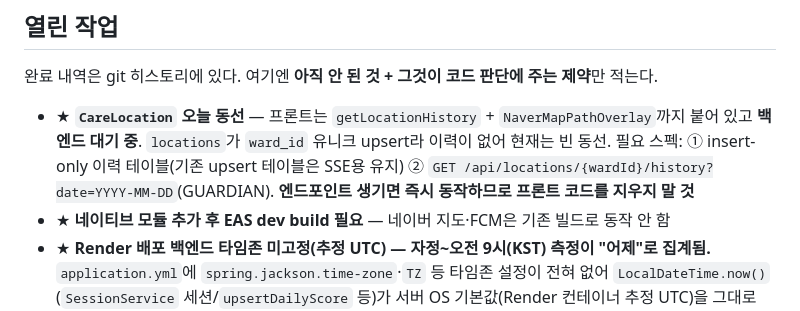
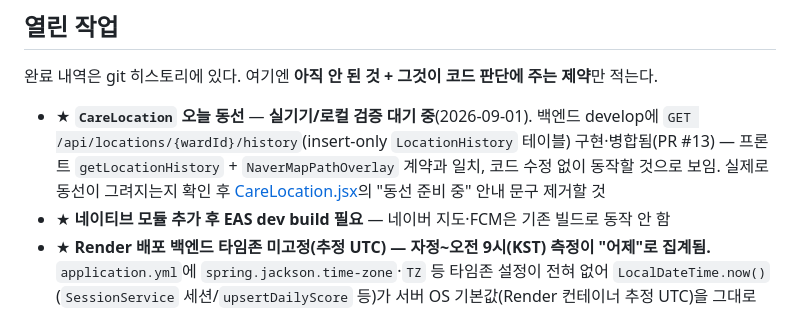
Before and after one commit to Hanium-2026/Frontend, a Markdown page: AGENTS.md, the part around the change. Drawn GitHub-style.

Commit message:
📝 Docs: 위치 히스토리 백엔드 구현 반영, 검증 대기로 갱신

```diff
--- a/AGENTS.md
+++ b/AGENTS.md
@@ -153,7 +153,7 @@ WARD `result`·`session-detail`, GUARDIAN `session-detail` 세 라우트가 모
 ## 열린 작업
 완료 내역은 git 히스토리에 있다. 여기엔 **아직 안 된 것 + 그것이 코드 판단에 주는 제약**만 적는다.
 
-- ★ **`CareLocation` 오늘 동선** — 프론트는 `getLocationHistory` + `NaverMapPathOverlay`까지 붙어 있고 **백엔드 대기 중**. `locations`가 `ward_id` 유니크 upsert라 이력이 없어 현재는 빈 동선. 필요 스펙: ① insert-only 이력 테이블(기존 upsert 테이블은 SSE용 유지) ② `GET /api/locations/{wardId}/history?date=YYYY-MM-DD`(GUARDIAN). **엔드포인트 생기면 즉시 동작하므로 프론트 코드를 지우지 말 것**
+- ★ **`CareLocation` 오늘 동선** — **실기기/로컬 검증 대기 중**(2026-09-01). 백엔드 develop에 `GET /api/locations/{wardId}/history`(insert-only `LocationHistory` 테이블) 구현·병합됨(PR #13) — 프론트 `getLocationHistory` + `NaverMapPathOverlay` 계약과 일치, 코드 수정 없이 동작할 것으로 보임. 실제로 동선이 그려지는지 확인 후 [CareLocation.jsx](src/screens/caregiver/CareLocation.jsx)의 "동선 준비 중" 안내 문구 제거할 것
 - ★ **네이티브 모듈 추가 후 EAS dev build 필요** — 네이버 지도·FCM은 기존 빌드로 동작 안 함
 - ★ **Render 배포 백엔드 타임존 미고정(추정 UTC) — 자정~오전 9시(KST) 측정이 "어제"로 집계됨.** `application.yml`에 `spring.jackson.time-zone`·`TZ` 등 타임존 설정이 전혀 없어 `LocalDateTime.now()`(`SessionService` 세션/`upsertDailyScore` 등)가 서버 OS 기본값(Render 컨테이너 추정 UTC)을 그대로 씀. 증상 둘 다 이 하나의 원인: ① `gait_reports.created_at`이 UTC로 찍히고 프론트가 타임존 표기 없는 문자열을 로컬(KST)로 오인 파싱(`new Date(iso)`) → 기록 화면에 "어제 17:40"처럼 실제보다 하루 전으로 표시 ② 같은 서버 시계로 만든 `daily_scores.date`도 UTC 기준이라 KST "오늘"에 해당하는 행이 없음 → `ElderHome`의 오늘 점수가 `--`. **프론트에서 보정 불가**(로컬 PC 백엔드는 이미 KST라 보정하면 그쪽이 깨짐) — 서버 시계/직렬화를 Asia/Seoul로 고정해야 근본 해결.
 - ★ **실기기 이상 보행 연출 탐색** — 절뚝/종종걸음/무릎 고정 중 `pRaw`를 0.5 위로 올리는 것 확정
```
